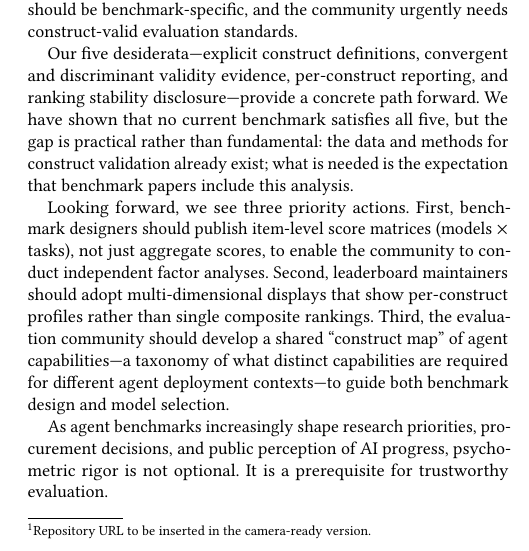
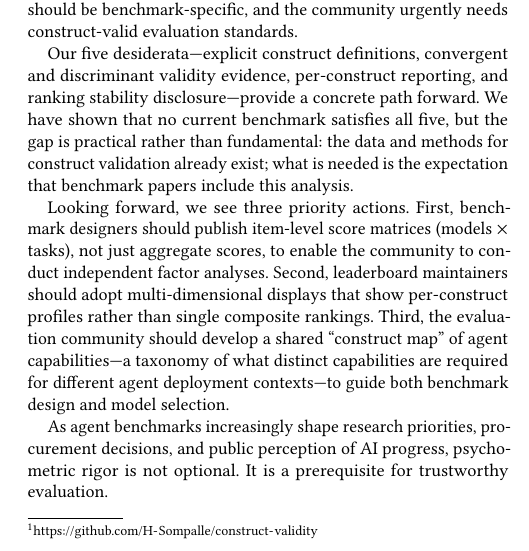
Before and after one commit to H-Sompalle/construct-validity, a LaTeX paper (camera_ready_ACM_template_sources/main.tex): part of one column of page 8 of 8, cut so that both start at the same text. Compiled offline with pdfLaTeX.

Commit message:
Update paper and README for construct-validity repository rename.
Fill the reproducibility footnote with the new GitHub URL and recompile the camera-ready PDF so poster visitors land on the unified paper-and-code repo.

```diff
--- a/camera_ready_ACM_template_sources/main.tex
+++ b/camera_ready_ACM_template_sources/main.tex
@@ -319,7 +319,7 @@ The striking preponderance of unmet criteria in Table~\ref{tab:scorecard} is not
 \textit{Limitations.} Our analysis faces several limitations, and our conclusions should be read as claims about the selected benchmarks, models, and published scores rather than about agent capability in general. First, the sample of 15 models, while spanning capability tiers and providers, is not exhaustive; open-weight models (Llama, Qwen, Mistral) are underrepresented due to limited benchmark coverage. Second, not all models are evaluated on all benchmarks, requiring pairwise-complete analysis with varying sample sizes (6--15 per pair); the smallest pairs have limited statistical power, and the $\tau$-Airline correlations in particular should be interpreted cautiously. Third, we analyze published aggregate scores rather than per-task scores. Aggregate scores cannot separate item difficulty, domain knowledge, tool-use scaffolding, evaluator differences, and model-specific prompting effects from the latent capability of interest; our correlational evidence therefore constrains, but cannot identify, the underlying factor structure. Formally, what our data establishes is that the selected benchmark scores do not induce stable rankings across the selected models---a multi-factor capability structure is the most natural explanation, but confirming it requires item-level factor analysis. We note that our separate treatment of $\tau$-bench's retail and airline domains is itself a sub-task-level analysis of one benchmark family, and it revealed substantial within-family divergence; comparable decompositions of the other benchmarks require item-level data that is not currently published. Fourth, published scores are produced under heterogeneous evaluation protocols (e.g., reasoning-effort settings, extended-thinking modes, user-simulator models, scaffolds); we use each provider's standard single-attempt configuration where multiple figures exist, but residual protocol variance cannot be fully eliminated. Finally, our benchmark selection does not cover every major benchmark: GAIA, WebArena, OSWorld, and BFCL were excluded because, at data collection, too few of our 15 models had published scores on them under comparable configurations to support pairwise analysis. Whether the two-cluster structure persists when these benchmarks are added is an open empirical question; our released analysis code makes this straightforward to test as coverage grows.
 
 {\sloppy
-\textit{Reproducibility.} All benchmark scores used in this analysis are drawn from publicly available leaderboards (llm\hyp{}stats.com, swebench.com) and official model cards, as recorded in May--June 2026 and re-verified against primary sources in July 2026. We release the complete cross-benchmark score matrix (Table~\ref{tab:scores}), correlation analysis code, and figure generation scripts.\footnote{Repository URL to be inserted in the camera-ready version.} We note that leaderboard scores are updated continuously as providers re-evaluate models; our analysis represents a snapshot, and we encourage replication on updated data. The pairwise-complete analysis methodology is robust to the addition of new models: adding a model requires only that it has been evaluated on at least two benchmarks.\par}
+\textit{Reproducibility.} All benchmark scores used in this analysis are drawn from publicly available leaderboards (llm\hyp{}stats.com, swebench.com) and official model cards, as recorded in May--June 2026 and re-verified against primary sources in July 2026. We release the complete cross-benchmark score matrix (Table~\ref{tab:scores}), correlation analysis code, and figure generation scripts.\footnote{\url{https://github.com/H-Sompalle/construct-validity}} We note that leaderboard scores are updated continuously as providers re-evaluate models; our analysis represents a snapshot, and we encourage replication on updated data. The pairwise-complete analysis methodology is robust to the addition of new models: adding a model requires only that it has been evaluated on at least two benchmarks.\par}
 
 \section{Conclusion}
 We have shown that, across five widely used benchmarks and 15 models, published scores do not induce a stable cross-benchmark model ranking. Cross-benchmark correlations are moderate (mean $\rho = 0.67$), ranking inversions affect 22\% of model pairs, and reasoning-specialized models exhibit dramatic rank drops on tool-use benchmarks. These results are inconsistent with a single latent ``agent ability'' factor underlying the selected benchmarks; a multi-factor structure of at least two positively correlated capability factors is the most natural explanation, though confirming it---and generalizing it beyond our benchmark and model sample---will require item-level data and broader coverage. Even under this appropriately cautious reading, the practical implications stand: aggregate leaderboards built from these scores are misleading, model selection should be benchmark-specific, and the community urgently needs construct-valid evaluation standards.
```
Also changed, not shown: Construct_Validity_camera_ready_ACM_template.pdf, README.md.
